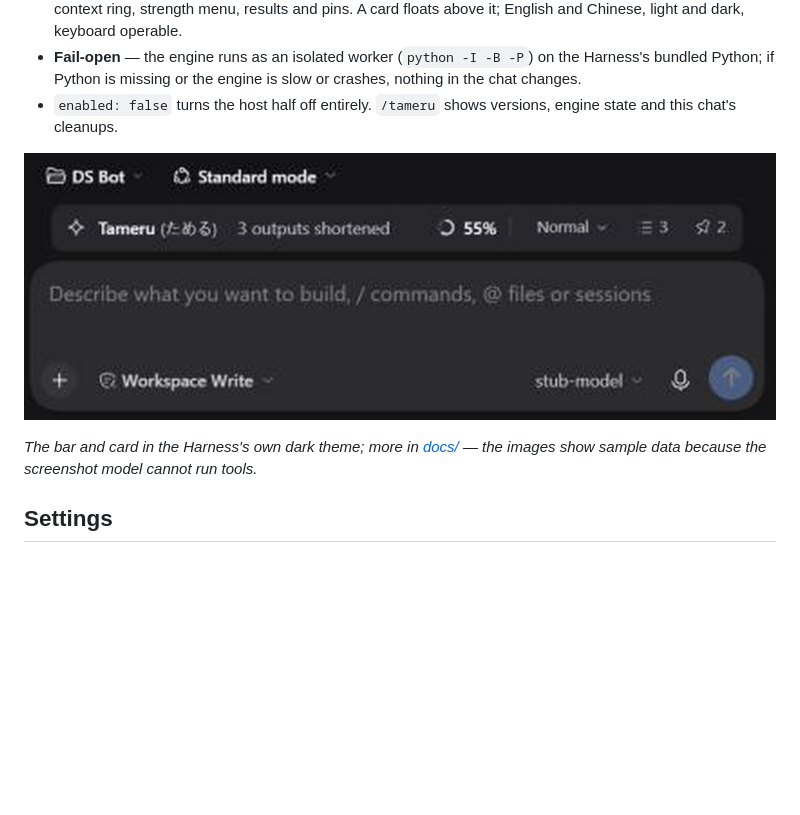
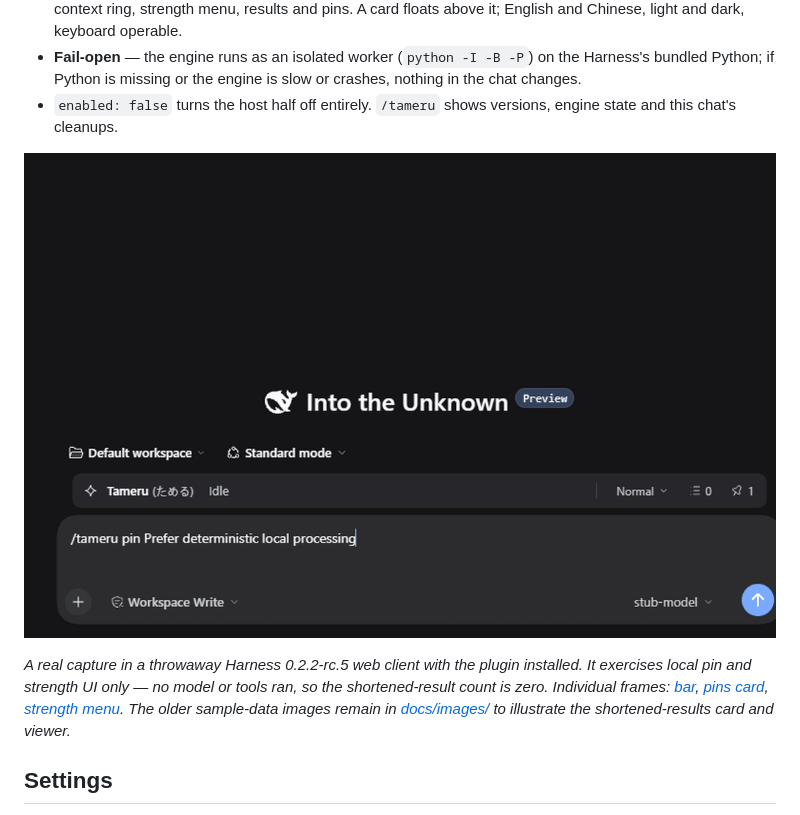
Before and after one commit to 0xWhiteMage/dsh-tameru-plugin, a Markdown page: README.md, the part around the change. Rendered like a GitHub page; pictures changed too: docs/images/real/dsh-tameru-ui.gif (added); blank space fills up the shorter version.

Commit message:
docs: add real Harness interface captures
Capture the installed plugin in a throwaway Harness web client and use the
resulting GIF and frames in the README, with an explicit note that the pin
UI is real while no model or tools ran.

Generated with [Devin](https://devin.ai)

Co-Authored-By: Devin <158243242+devin-ai-integration[bot]@users.noreply.github.com>

```diff
--- a/README.md
+++ b/README.md
@@ -29,9 +29,9 @@ Removing it leaves `<Harness home>/tameru/` (pins and settings) — `/tameru pur
 - **Fail-open** — the engine runs as an isolated worker (`python -I -B -P`) on the Harness's bundled Python; if Python is missing or the engine is slow or crashes, nothing in the chat changes.
 - `enabled: false` turns the host half off entirely. `/tameru` shows versions, engine state and this chat's cleanups.
 
-![The closed bar: star, Tameru (ためる), 3 outputs shortened, ring and 55%, Normal, results 3, pins 2](docs/images/bar-closed-sample-data.png)
+![A real Tameru interaction in DeepSeek Harness: typing a pin command, the pin count updating, the pins card opening and the strength menu opening](docs/images/real/dsh-tameru-ui.gif)
 
-*The bar and card in the Harness's own dark theme; more in [docs/](docs/) — the images show sample data because the screenshot model cannot run tools.*
+*A real capture in a throwaway Harness 0.2.2-rc.5 web client with the plugin installed. It exercises local pin and strength UI only — no model or tools ran, so the shortened-result count is zero. Individual frames: [bar](docs/images/real/bar-after-pin.png), [pins card](docs/images/real/pins-card.png), [strength menu](docs/images/real/strength-menu.png). The older sample-data images remain in [docs/images/](docs/images/) to illustrate the shortened-results card and viewer.*
 
 ## Settings
 
```
Also changed, not shown: README.zh.md (+4 -0 lines), docs/images/real/bar-after-pin.png (added), docs/images/real/pins-card.png (added), docs/images/real/strength-menu.png (added), 1 other file.
